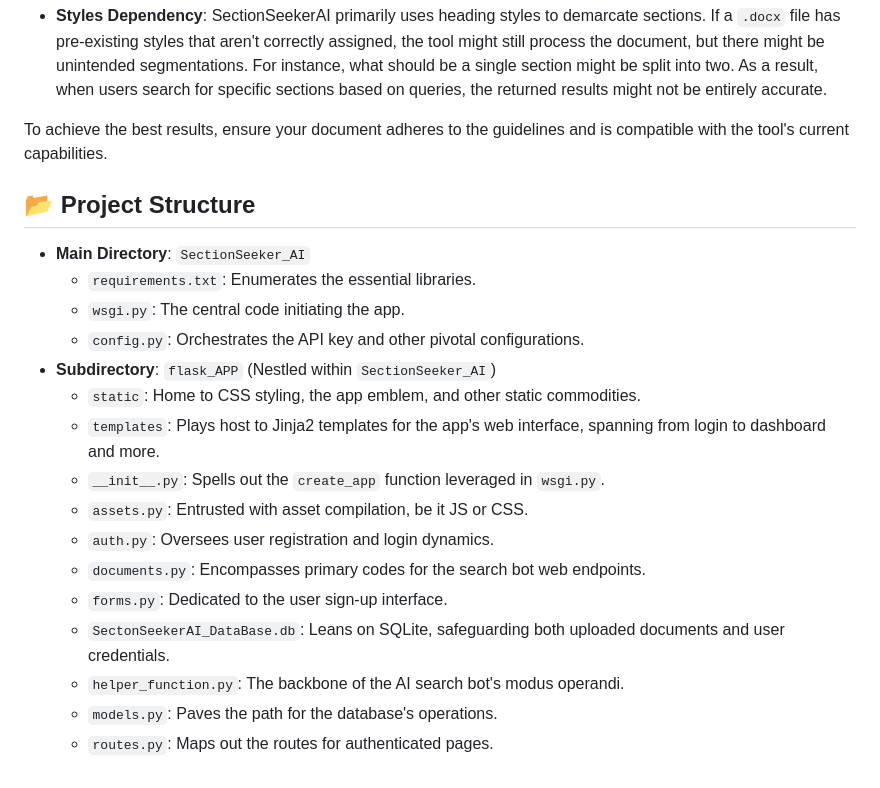
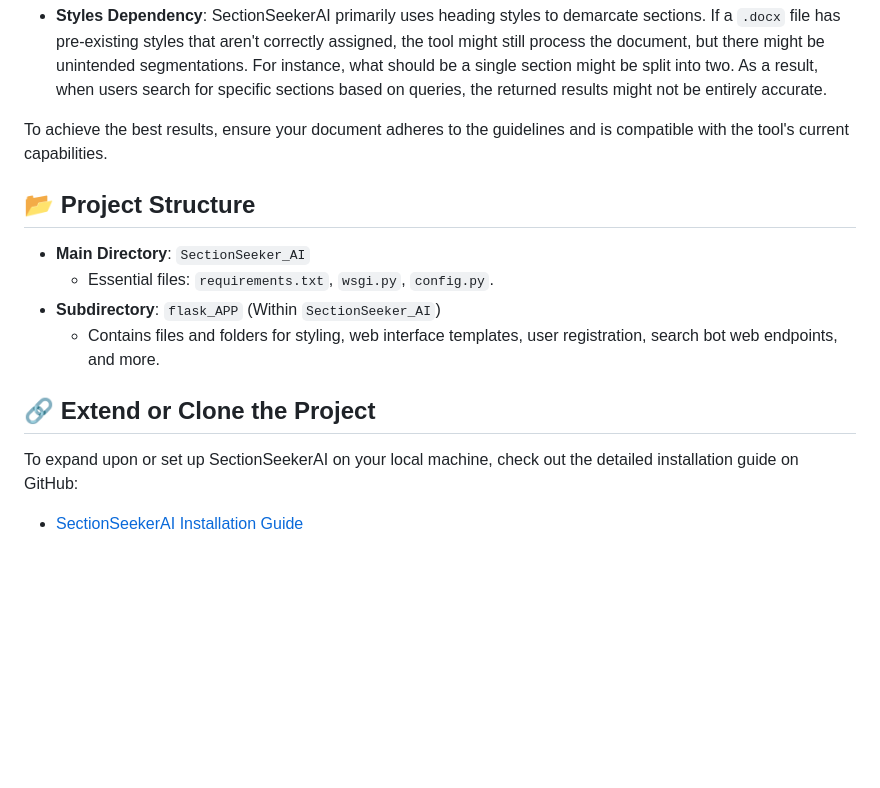
Before and after one commit to LucasMYSDev/SectionSeeker_AI, a Markdown page: README.md, the part around one of its changes. Drawn GitHub-style; blank space fills up the shorter version.

Commit message:
Improved readme

```diff
--- a/README.md
+++ b/README.md
@@ -45,21 +46,12 @@ Please note the following constraints when using SectionSeekerAI:
 
 To achieve the best results, ensure your document adheres to the guidelines and is compatible with the tool's current capabilities.
 
-
 ## 📂 Project Structure
 - **Main Directory**: `SectionSeeker_AI`
-    - `requirements.txt`: Enumerates the essential libraries.
-    - `wsgi.py`: The central code initiating the app.
-    - `config.py`: Orchestrates the API key and other pivotal configurations.
-- **Subdirectory**: `flask_APP` (Nestled within `SectionSeeker_AI`)
-    - `static`: Home to CSS styling, the app emblem, and other static commodities.
-    - `templates`: Plays host to Jinja2 templates for the app's web interface, spanning from login to dashboard and more.
-    - `__init__.py`: Spells out the `create_app` function leveraged in `wsgi.py`.
-    - `assets.py`: Entrusted with asset compilation, be it JS or CSS.
-    - `auth.py`: Oversees user registration and login dynamics.
-    - `documents.py`: Encompasses primary codes for the search bot web endpoints.
-    - `forms.py`: Dedicated to the user sign-up interface.
-    - `SectonSeekerAI_DataBase.db`: Leans on SQLite, safeguarding both uploaded documents and user credentials.
-    - `helper_function.py`: The backbone of the AI search bot's modus operandi.
-    - `models.py`: Paves the path for the database's operations.
-    - `routes.py`: Maps out the routes for authenticated pages.
+    - Essential files: `requirements.txt`, `wsgi.py`, `config.py`.
+- **Subdirectory**: `flask_APP` (Within `SectionSeeker_AI`)
+    - Contains files and folders for styling, web interface templates, user registration, search bot web endpoints, and more.
+
+## 🔗 Extend or Clone the Project
+To expand upon or set up SectionSeekerAI on your local machine, check out the detailed installation guide on GitHub:
+- [SectionSeekerAI Installation Guide](https://github.com/LucasMYS/SectionSeeker_AI/blob/main/SectionSeekerAI_Installation_Guide.md)
```
Also changed, not shown: other parts of README.md (+18 -17 lines).
